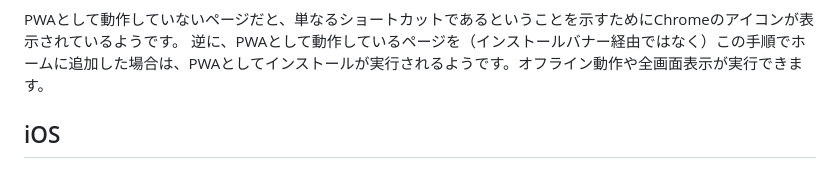
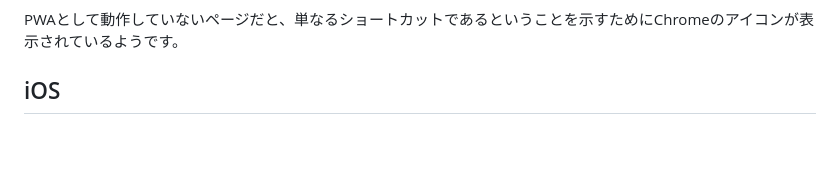
Before and after one commit to Huruikagi/pwa-test, a Markdown page: docs/report/add-to-home.md, the part around the change. Rendered like a GitHub page; blank space fills up the shorter version.

```diff
--- a/docs/report/add-to-home.md
+++ b/docs/report/add-to-home.md
@@ -53,7 +53,6 @@ Webアプリを各OSでホーム画面に追加する手順をまとめます。
 ![Androidでバナーを経由せずホームに追加したアイコン2つの比較スクリーンショット](./image/add-to-home-android-notpwa.png)
 
 PWAとして動作していないページだと、単なるショートカットであるということを示すためにChromeのアイコンが表示されているようです。
-逆に、PWAとして動作しているページを（インストールバナー経由ではなく）この手順でホームに追加した場合は、PWAとしてインストールが実行されるようです。オフライン動作や全画面表示が実行できます。
 
 ## iOS
 
```
Also changed, not shown: docs/icon/192.jpg (deleted), docs/icon/192.png (added).
